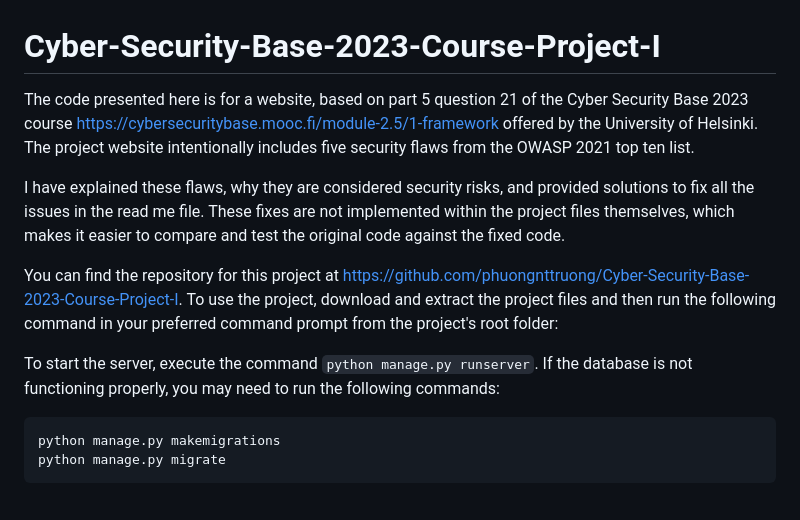
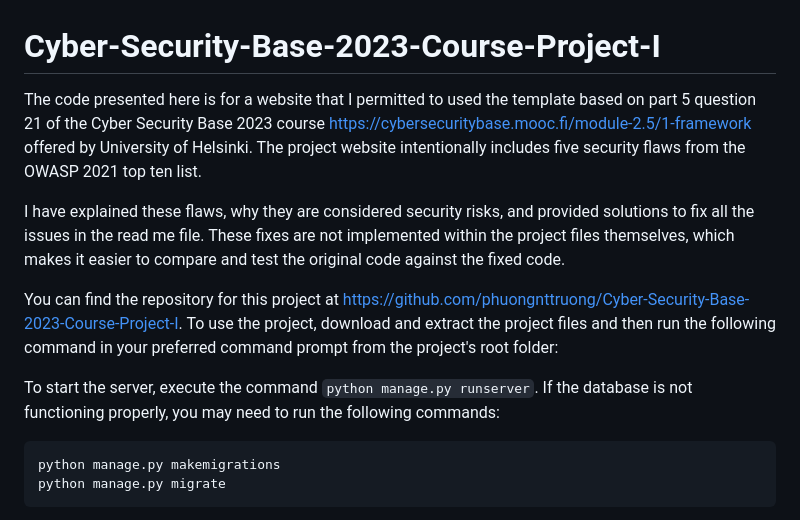
Before and after one commit to phuongnttruong/Cyber-Security-Base-2023-Course-Project-I, a Markdown page: README.md, the part around the change. Drawn GitHub-style.

````diff
--- a/README.md
+++ b/README.md
@@ -1,11 +1,13 @@
 # Cyber-Security-Base-2023-Course-Project-I
-The code presented here is for a website, based on part 5 question 21 of the Cyber Security Base 2023 course https://cybersecuritybase.mooc.fi/module-2.5/1-framework offered by the University of Helsinki. The project website intentionally includes five security flaws from the OWASP 2021 top ten list.
+The code presented here is for a website that I permitted to used the template based on part 5 question 21 of the Cyber Security Base 2023 course https://cybersecuritybase.mooc.fi/module-2.5/1-framework offered by University of Helsinki. The project website intentionally includes five security flaws from the OWASP 2021 top ten list.
 
 I have explained these flaws, why they are considered security risks, and provided solutions to fix all the issues in the read me file. These fixes are not implemented within the project files themselves, which makes it easier to compare and test the original code against the fixed code.
 
 You can find the repository for this project at https://github.com/phuongnttruong/Cyber-Security-Base-2023-Course-Project-I. To use the project, download and extract the project files and then run the following command in your preferred command prompt from the project's root folder:
 
-To start the server, execute the command ```python manage.py runserver```. If the database is not functioning properly, you may need to run the following commands:
+To start the server, execute the command
+```python manage.py runserver```.
+If the database is not functioning properly, you may need to run the following commands:
 
 ```
 python manage.py makemigrations
````
